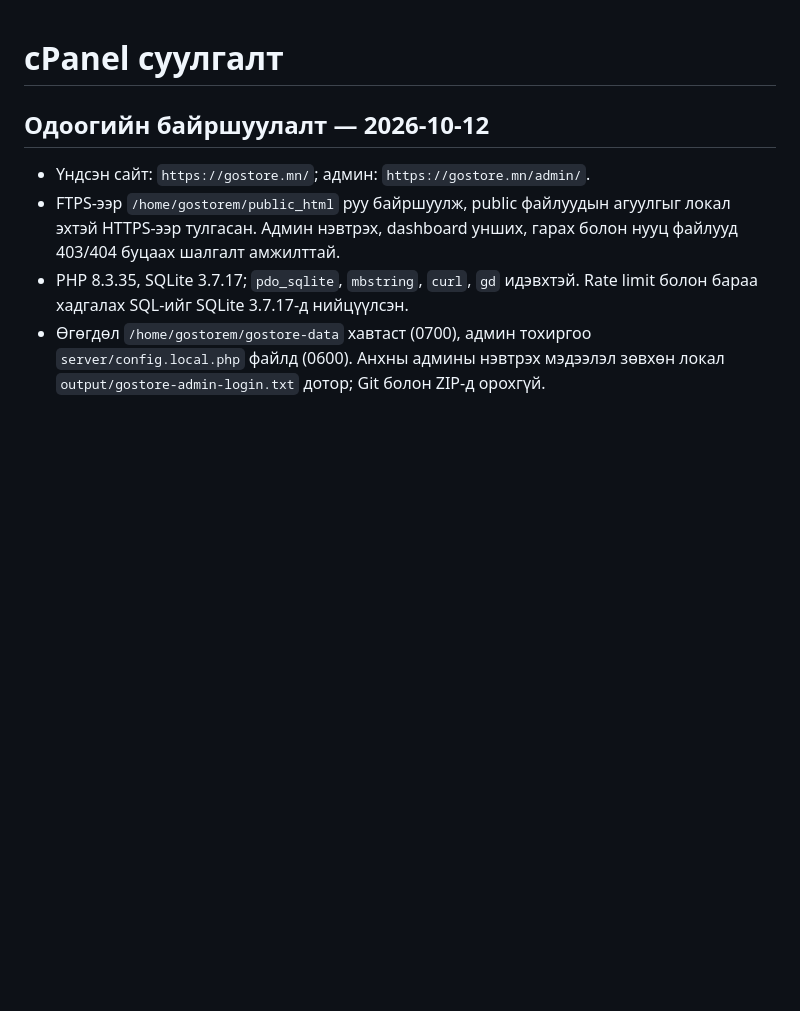
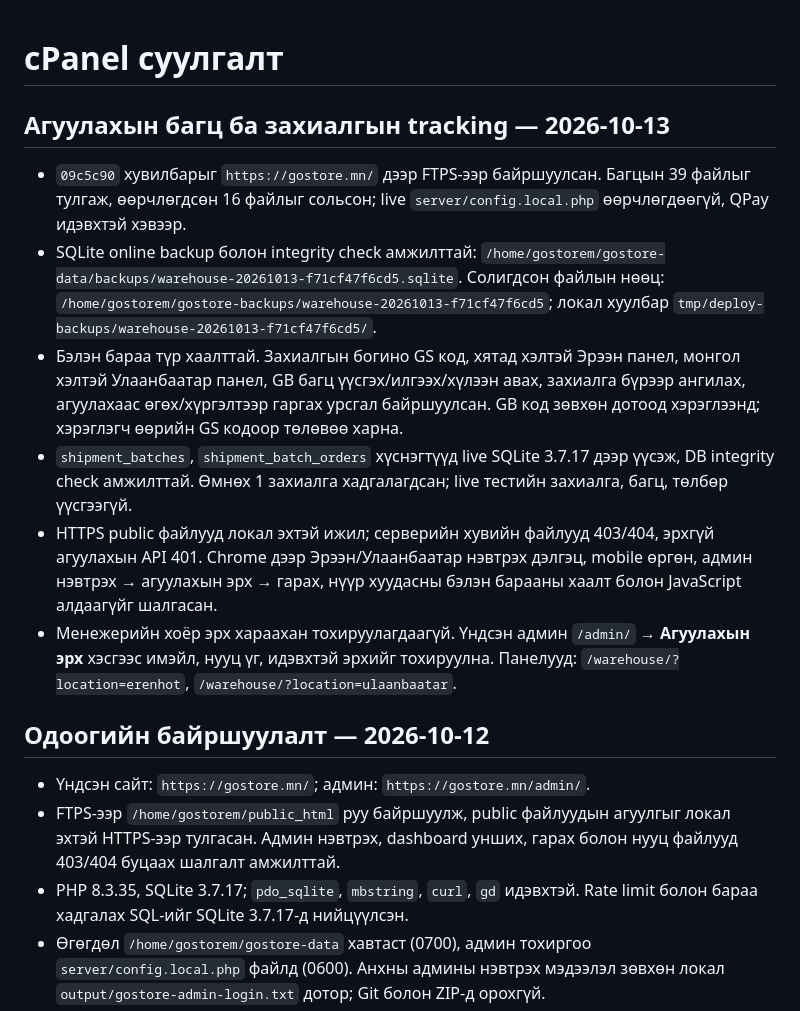
Before and after one commit to mop03ko/gostore.mn, a Markdown page: DEPLOYMENT.md, the part around the change. GitHub-like rendering; blank space fills up the shorter version.

Commit message:
Document verified warehouse production deployment

```diff
--- a/DEPLOYMENT.md
+++ b/DEPLOYMENT.md
@@ -1,4 +1,13 @@
 # cPanel суулгалт
+
+## Агуулахын багц ба захиалгын tracking — 2026-10-13
+
+- `09c5c90` хувилбарыг `https://gostore.mn/` дээр FTPS-ээр байршуулсан. Багцын 39 файлыг тулгаж, өөрчлөгдсөн 16 файлыг сольсон; live `server/config.local.php` өөрчлөгдөөгүй, QPay идэвхтэй хэвээр.
+- SQLite online backup болон integrity check амжилттай: `/home/gostorem/gostore-data/backups/warehouse-20261013-f71cf47f6cd5.sqlite`. Солигдсон файлын нөөц: `/home/gostorem/gostore-backups/warehouse-20261013-f71cf47f6cd5`; локал хуулбар `tmp/deploy-backups/warehouse-20261013-f71cf47f6cd5/`.
+- Бэлэн бараа түр хаалттай. Захиалгын богино GS код, хятад хэлтэй Эрээн панел, монгол хэлтэй Улаанбаатар панел, GB багц үүсгэх/илгээх/хүлээн авах, захиалга бүрээр ангилах, агуулахаас өгөх/хүргэлтээр гаргах урсгал байршуулсан. GB код зөвхөн дотоод хэрэглээнд; хэрэглэгч өөрийн GS кодоор төлөвөө харна.
+- `shipment_batches`, `shipment_batch_orders` хүснэгтүүд live SQLite 3.7.17 дээр үүсэж, DB integrity check амжилттай. Өмнөх 1 захиалга хадгалагдсан; live тестийн захиалга, багц, төлбөр үүсгээгүй.
+- HTTPS public файлууд локал эхтэй ижил; серверийн хувийн файлууд 403/404, эрхгүй агуулахын API 401. Chrome дээр Эрээн/Улаанбаатар нэвтрэх дэлгэц, mobile өргөн, админ нэвтрэх → агуулахын эрх → гарах, нүүр хуудасны бэлэн барааны хаалт болон JavaScript алдаагүйг шалгасан.
+- Менежерийн хоёр эрх хараахан тохируулагдаагүй. Үндсэн админ `/admin/` → **Агуулахын эрх** хэсгээс имэйл, нууц үг, идэвхтэй эрхийг тохируулна. Панелууд: `/warehouse/?location=erenhot`, `/warehouse/?location=ulaanbaatar`.
 
 ## Одоогийн байршуулалт — 2026-10-12
 
```
